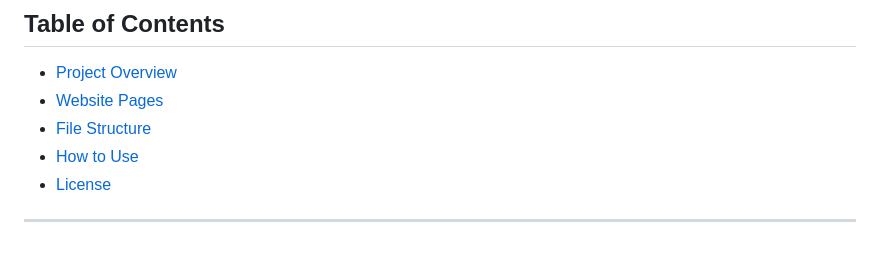
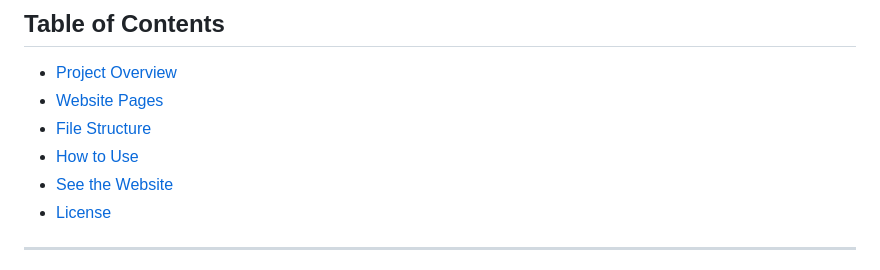
Before and after one commit to adam-t-z/FalafelWebsite, a Markdown page: README.md, the part around the change. GitHub-like rendering.

```diff
--- a/README.md
+++ b/README.md
@@ -9,6 +9,7 @@ Welcome to the repository for the **Falafel Shop Website**! This is a simple, re
 - [Website Pages](#website-pages)
 - [File Structure](#file-structure)
 - [How to Use](#how-to-use)
+- [See the Website](#see-the-website)
 - [License](#license)
 
 ---
```
